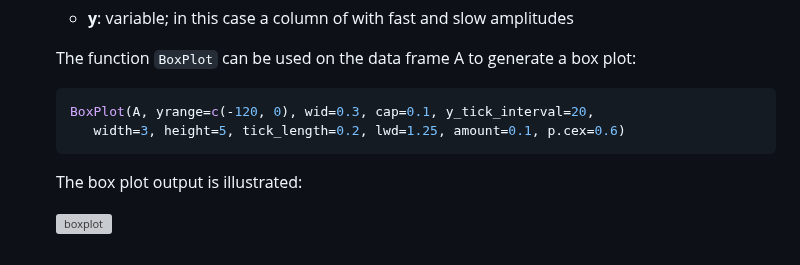
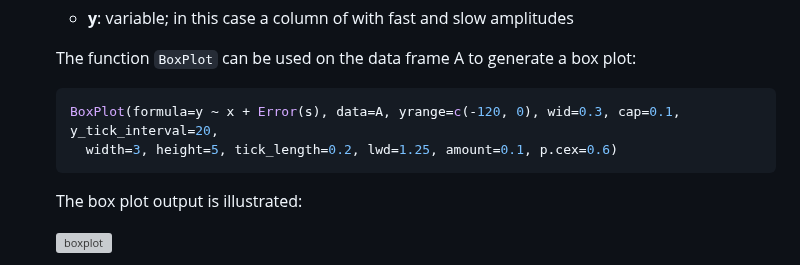
Before and after one commit to vernonclarke/Rfits, a Markdown page: README.md, the part around the change. Drawn GitHub-style; grey boxes are pictures that could not be loaded.

````diff
--- a/README.md
+++ b/README.md
@@ -893,8 +893,8 @@ The simulated data is saved in the folder `examples` in the main repository. The
       The function `BoxPlot` can be used on the data frame A to generate a box plot:
 
       ```R
-      BoxPlot(A, yrange=c(-120, 0), wid=0.3, cap=0.1, y_tick_interval=20,
-         width=3, height=5, tick_length=0.2, lwd=1.25, amount=0.1, p.cex=0.6)
+      BoxPlot(formula=y ~ x + Error(s), data=A, yrange=c(-120, 0), wid=0.3, cap=0.1, y_tick_interval=20,
+        width=3, height=5, tick_length=0.2, lwd=1.25, amount=0.1, p.cex=0.6)
       ```
 
       The box plot output is illustrated:
````
